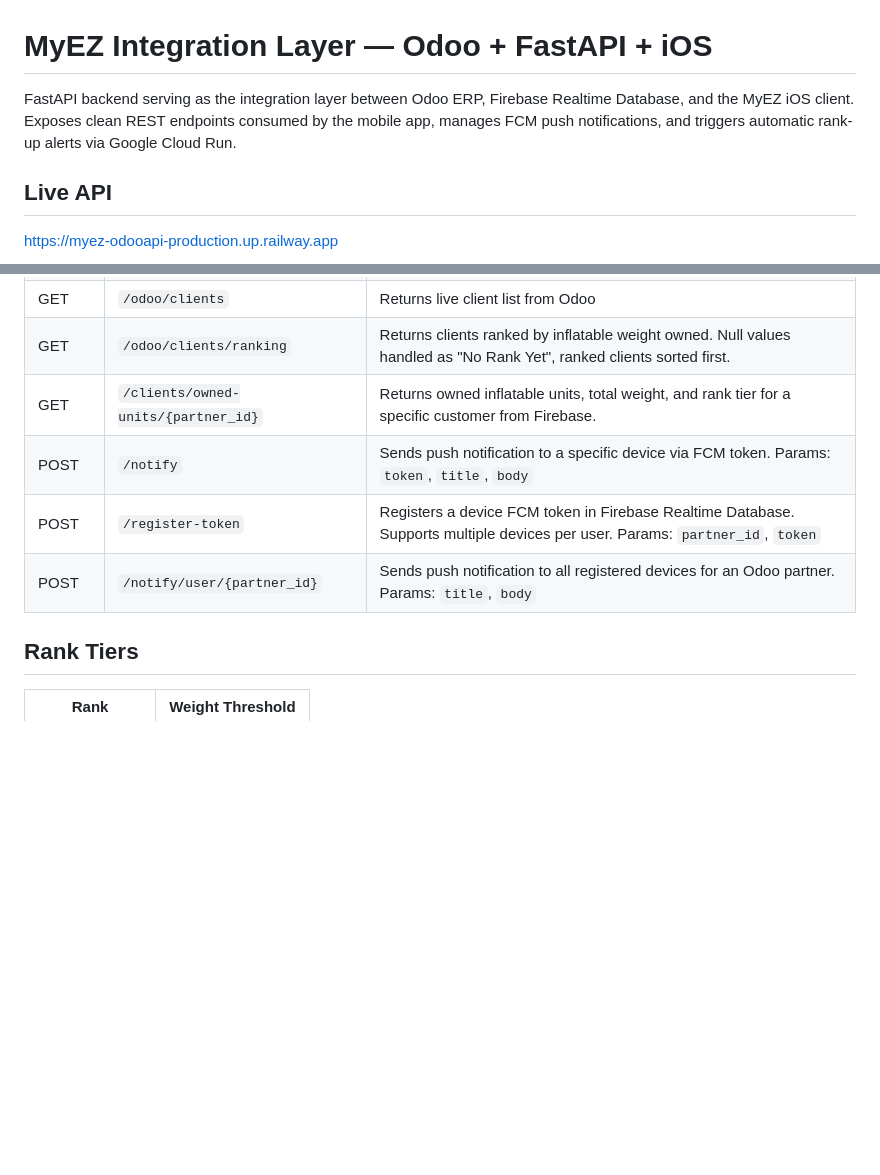
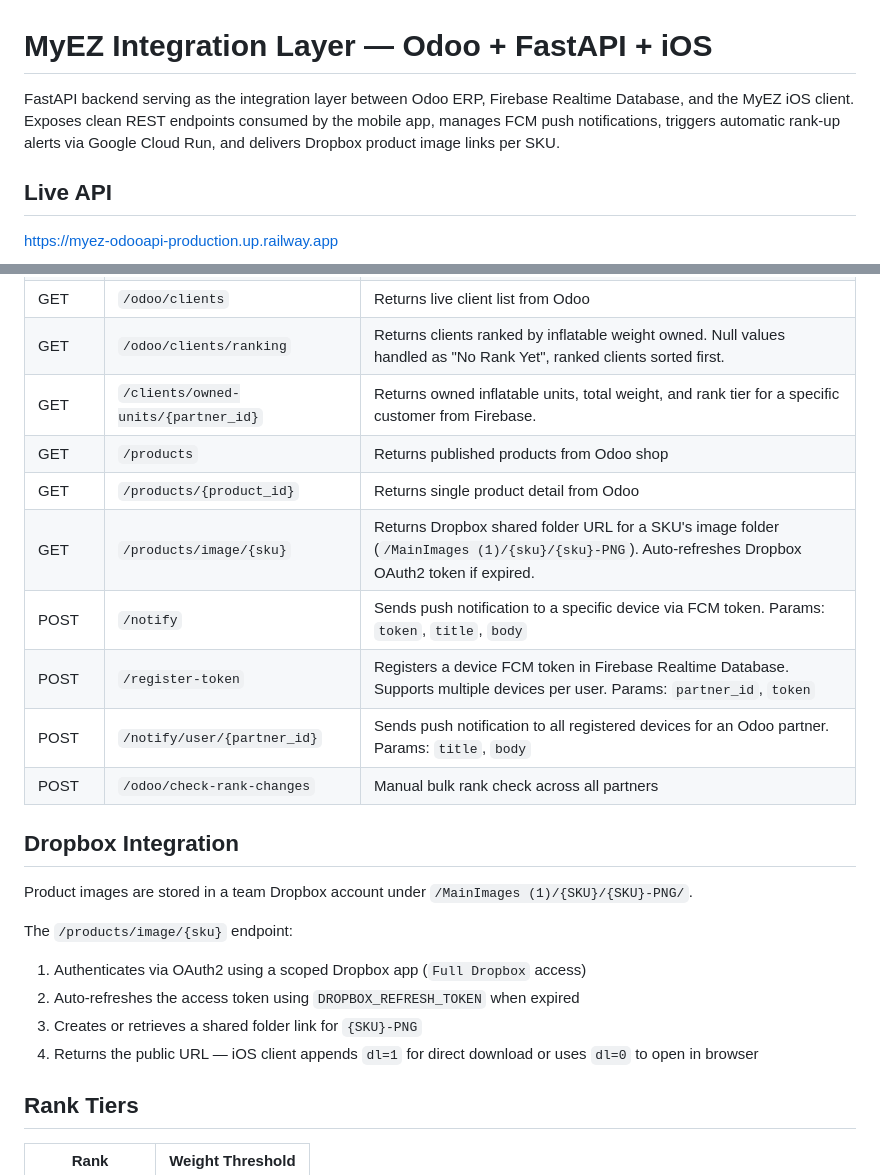
Before and after one commit to javiergomezgit/MyEZ-OdooAPI, a Markdown page: README.md, 2 parts joined by grey strips. GitHub-like rendering; blank space fills up the shorter version.

```diff
--- a/README.md
+++ b/README.md
@@ -1,6 +1,6 @@
 # MyEZ Integration Layer — Odoo + FastAPI + iOS
 
-FastAPI backend serving as the integration layer between Odoo ERP, Firebase Realtime Database, and the MyEZ iOS client. Exposes clean REST endpoints consumed by the mobile app, manages FCM push notifications, and triggers automatic rank-up alerts via Google Cloud Run.
+FastAPI backend serving as the integration layer between Odoo ERP, Firebase Realtime Database, and the MyEZ iOS client. Exposes clean REST endpoints consumed by the mobile app, manages FCM push notifications, triggers automatic rank-up alerts via Google Cloud Run, and delivers Dropbox product image links per SKU.
 
 ## Live API
 https://myez-odooapi-production.up.railway.app
@@ -81,9 +93,23 @@ graph TD
 | GET | `/odoo/clients` | Returns live client list from Odoo |
 | GET | `/odoo/clients/ranking` | Returns clients ranked by inflatable weight owned. Null values handled as "No Rank Yet", ranked clients sorted first. |
 | GET | `/clients/owned-units/{partner_id}` | Returns owned inflatable units, total weight, and rank tier for a specific customer from Firebase. |
+| GET | `/products` | Returns published products from Odoo shop |
+| GET | `/products/{product_id}` | Returns single product detail from Odoo |
+| GET | `/products/image/{sku}` | Returns Dropbox shared folder URL for a SKU's image folder (`/MainImages (1)/{sku}/{sku}-PNG`). Auto-refreshes Dropbox OAuth2 token if expired. |
 | POST | `/notify` | Sends push notification to a specific device via FCM token. Params: `token`, `title`, `body` |
 | POST | `/register-token` | Registers a device FCM token in Firebase Realtime Database. Supports multiple devices per user. Params: `partner_id`, `token` |
 | POST | `/notify/user/{partner_id}` | Sends push notification to all registered devices for an Odoo partner. Params: `title`, `body` |
+| POST | `/odoo/check-rank-changes` | Manual bulk rank check across all partners |
+
+## Dropbox Integration
+
+Product images are stored in a team Dropbox account under `/MainImages (1)/{SKU}/{SKU}-PNG/`.
+
+The `/products/image/{sku}` endpoint:
+1. Authenticates via OAuth2 using a scoped Dropbox app (`Full Dropbox` access)
+2. Auto-refreshes the access token using `DROPBOX_REFRESH_TOKEN` when expired
+3. Creates or retrieves a shared folder link for `{SKU}-PNG`
+4. Returns the public URL — iOS client appends `dl=1` for direct download or uses `dl=0` to open in browser
 
 ## Rank Tiers
 
```
Also changed, not shown: other parts of README.md (+49 -3 lines).
